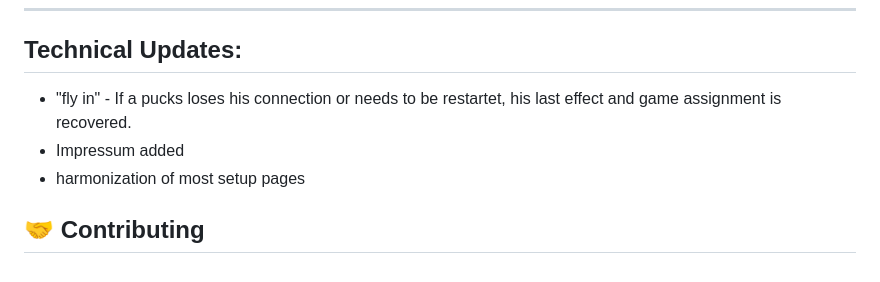
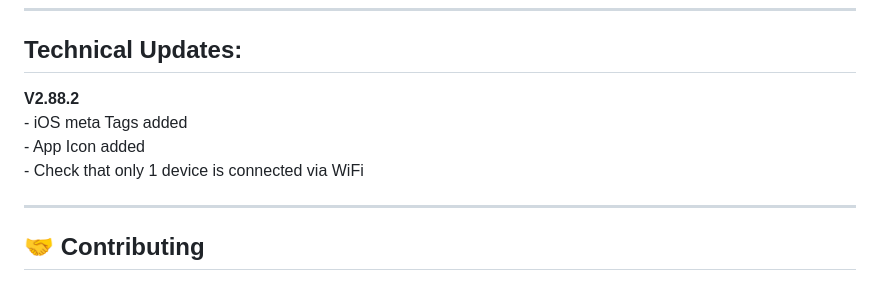
Before and after one commit to worksasdesigned/PUCK_RACER, a Markdown page: README.md, the part around the change. GitHub-like rendering.

```diff
--- a/README.md
+++ b/README.md
@@ -389,9 +389,14 @@ Create predefined trainings with a selection of games, sequence and already pres
 
 
 ## Technical Updates:
-- "fly in" - If a pucks loses his connection or needs to be restartet, his last effect and game assignment is recovered.
-- Impressum added
-- harmonization of most setup pages
+
+**V2.88.2**
+    - iOS meta Tags added
+    - App Icon added
+    - Check that only 1 device is connected via WiFi
+
+---
+
 
 ## 🤝 Contributing
 Found a bug? Have a game idea? Feel free to open an issue or submit a pull request. Let's make school sports digital (and affordable)!
```
